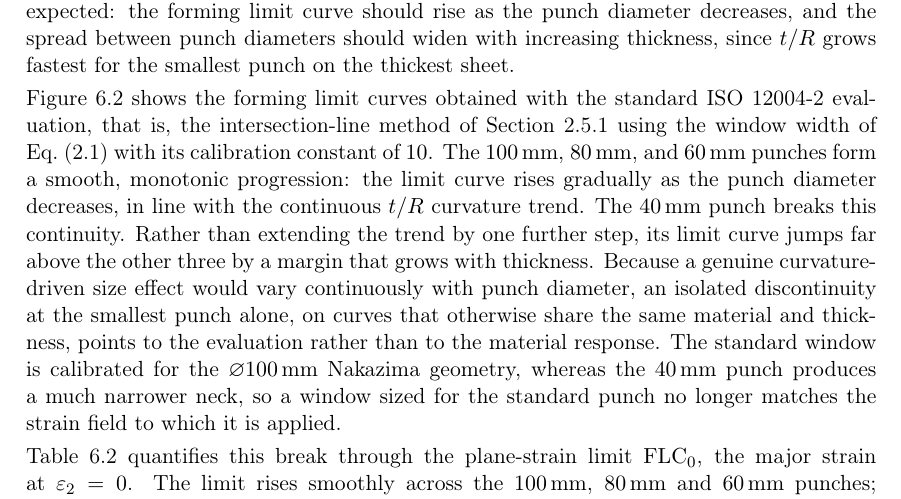
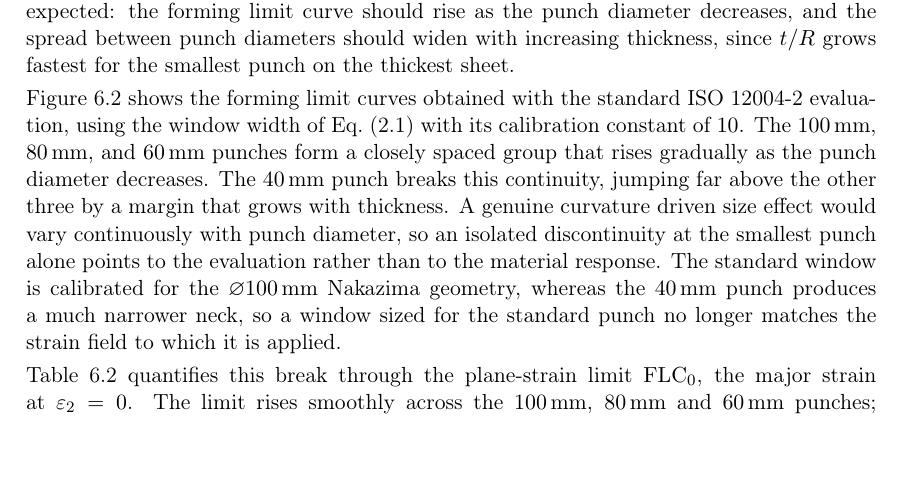
Before and after one commit to andrecruzf/AbaqusProject, a LaTeX thesis (report/Report.tex, which reads report/chapters/results.tex): part of page 40 of 82, cut so that both start at the same text, the shorter picture padded with empty space. Compiled offline with pdfLaTeX.

Commit message:
Tighten the Figure 6.2 discussion in 6.1.2
Removes the method re-description and the doubled discontinuity
statement, and replaces the per-step monotonicity claim with a
group-level description consistent with the thickness B values.

Co-Authored-By: Claude Fable 5 <noreply@anthropic.com>

```diff
--- a/report/chapters/results.tex
+++ b/report/chapters/results.tex
@@ -138,23 +138,19 @@ should widen with increasing thickness, since $t/R$ grows fastest for the
 smallest punch on the thickest sheet.
 
 Figure~\ref{fig:flc_norm} shows the forming limit curves obtained with the
-standard ISO~12004-2 evaluation, that is, the intersection-line method of
-Section~\ref{sec:din_method} using the window width of
+standard ISO~12004-2 evaluation, using the window width of
 Eq.~\eqref{eq:din_window} with its calibration constant of $10$. The
 \SI{100}{\milli\meter}, \SI{80}{\milli\meter}, and \SI{60}{\milli\meter}
-punches form a smooth, monotonic progression: the limit curve rises gradually
-as the punch diameter decreases, in line with the continuous $t/R$ curvature
-trend. The \SI{40}{\milli\meter} punch breaks this continuity. Rather than
-extending the trend by one further step, its limit curve jumps far above the
-other three by a margin that grows with thickness. Because a genuine
-curvature-driven size effect would vary continuously with punch diameter, an
-isolated discontinuity at the smallest punch alone, on curves that otherwise
-share the same material and thickness, points to the evaluation rather than to
-the material response. The standard window is calibrated for the
-$\varnothing$\SI{100}{\milli\meter} Nakazima geometry, whereas the
-\SI{40}{\milli\meter} punch produces a much narrower neck, so a window sized
-for the standard punch no longer matches the strain field to which it is
-applied.
+punches form a closely spaced group that rises gradually as the punch
+diameter decreases. The \SI{40}{\milli\meter} punch breaks this continuity,
+jumping far above the other three by a margin that grows with thickness. A
+genuine curvature driven size effect would vary continuously with punch
+diameter, so an isolated discontinuity at the smallest punch alone points to
+the evaluation rather than to the material response. The standard window is
+calibrated for the $\varnothing$\SI{100}{\milli\meter} Nakazima geometry,
+whereas the \SI{40}{\milli\meter} punch produces a much narrower neck, so a
+window sized for the standard punch no longer matches the strain field to
+which it is applied.
 
 Table~\ref{tab:flc0_punch} quantifies this break through the plane-strain limit
 $\mathrm{FLC}_0$, the major strain at $\varepsilon_2=0$. The limit rises
```
